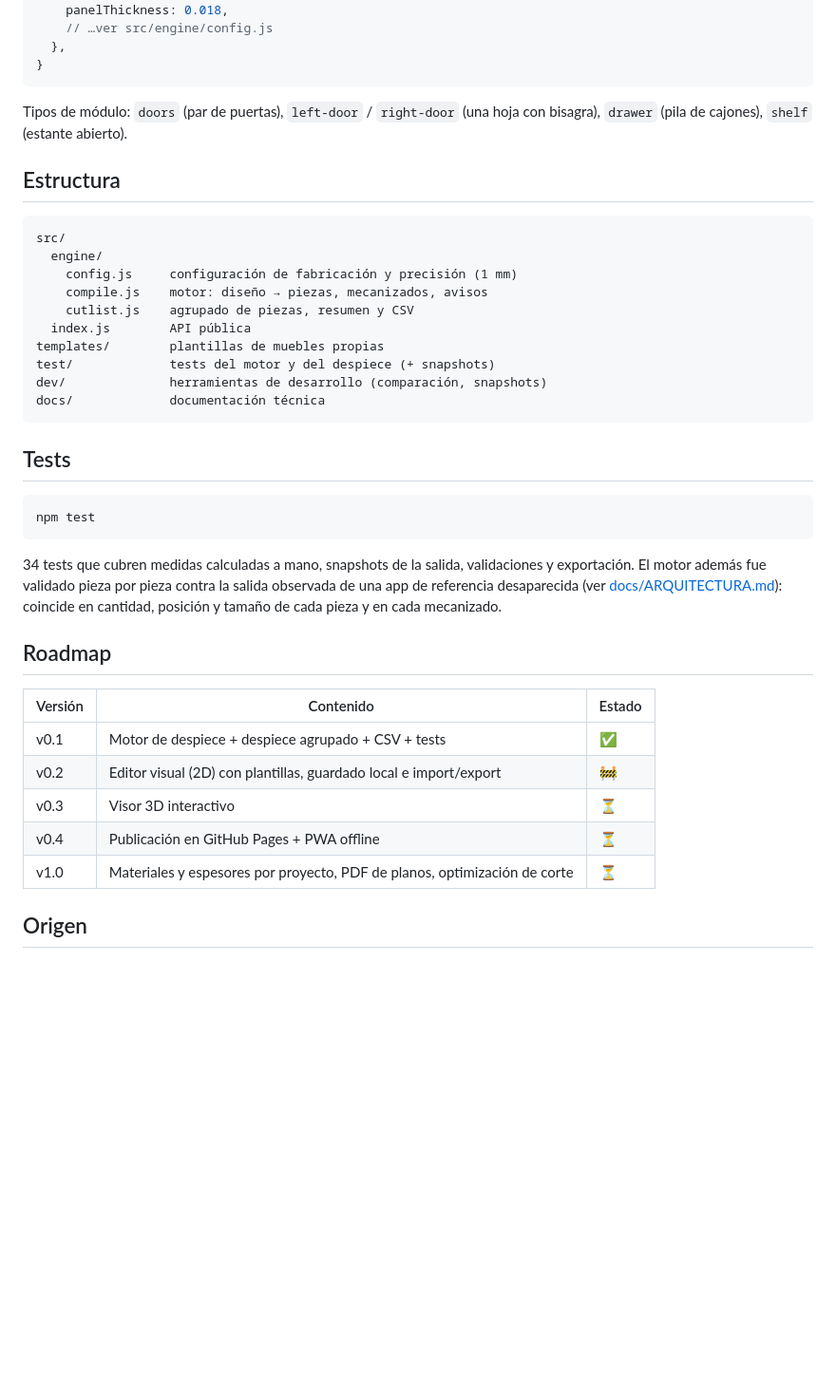
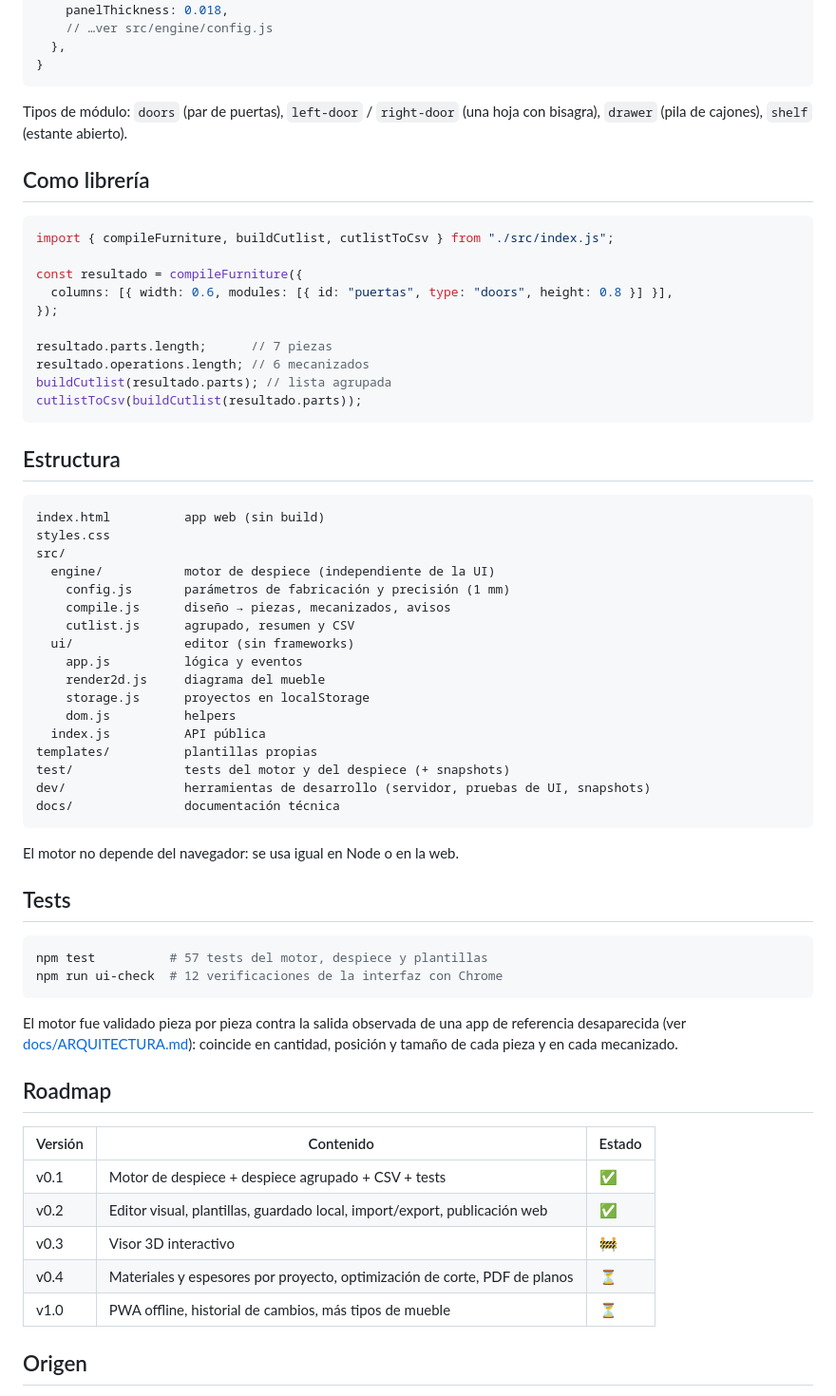
Before and after one commit to juliMAB/despiece, a Markdown page: README.md, the part around one of its changes. Shown at 95% size. GitHub-like rendering; blank space fills up the shorter version.

````diff
--- a/README.md
+++ b/README.md
@@ -79,38 +62,63 @@ Medidas en **metros**. Un diseño es:
 
 Tipos de módulo: `doors` (par de puertas), `left-door` / `right-door` (una hoja con bisagra), `drawer` (pila de cajones), `shelf` (estante abierto).
 
+## Como librería
+
+```js
+import { compileFurniture, buildCutlist, cutlistToCsv } from "./src/index.js";
+
+const resultado = compileFurniture({
+  columns: [{ width: 0.6, modules: [{ id: "puertas", type: "doors", height: 0.8 }] }],
+});
+
+resultado.parts.length;      // 7 piezas
+resultado.operations.length; // 6 mecanizados
+buildCutlist(resultado.parts); // lista agrupada
+cutlistToCsv(buildCutlist(resultado.parts));
+```
+
 ## Estructura
 
 ```
+index.html          app web (sin build)
+styles.css
 src/
-  engine/
-    config.js     configuración de fabricación y precisión (1 mm)
-    compile.js    motor: diseño → piezas, mecanizados, avisos
-    cutlist.js    agrupado de piezas, resumen y CSV
-  index.js        API pública
-templates/        plantillas de muebles propias
-test/             tests del motor y del despiece (+ snapshots)
-dev/              herramientas de desarrollo (comparación, snapshots)
-docs/             documentación técnica
+  engine/           motor de despiece (independiente de la UI)
+    config.js       parámetros de fabricación y precisión (1 mm)
+    compile.js      diseño → piezas, mecanizados, avisos
+    cutlist.js      agrupado, resumen y CSV
+  ui/               editor (sin frameworks)
+    app.js          lógica y eventos
+    render2d.js     diagrama del mueble
+    storage.js      proyectos en localStorage
+    dom.js          helpers
+  index.js          API pública
+templates/          plantillas propias
+test/               tests del motor y del despiece (+ snapshots)
+dev/                herramientas de desarrollo (servidor, pruebas de UI, snapshots)
+docs/               documentación técnica
 ```
+
+El motor no depende del navegador: se usa igual en Node o en la web.
 
 ## Tests
 
 ```bash
-npm test
+npm test          # 57 tests del motor, despiece y plantillas
+npm run ui-check  # 12 verificaciones de la interfaz con Chrome
 ```
 
-34 tests que cubren medidas calculadas a mano, snapshots de la salida, validaciones y exportación. El motor además fue validado pieza por pieza contra la salida observada de una app de referencia desaparecida (ver [docs/ARQUITECTURA.md](docs/ARQUITECTURA.md)): coincide en cantidad, posición y tamaño de cada pieza y en cada mecanizado.
+El motor fue validado pieza por pieza contra la salida observada de una app de referencia desaparecida (ver [docs/ARQUITECTURA.md](docs/ARQUITECTURA.md)): coincide en cantidad, posición y tamaño de cada pieza y en cada mecanizado.
 
 ## Roadmap
 
 | Versión | Contenido | Estado |
 |---|---|---|
 | v0.1 | Motor de despiece + despiece agrupado + CSV + tests | ✅ |
-| v0.2 | Editor visual (2D) con plantillas, guardado local e import/export | 🚧 |
-| v0.3 | Visor 3D interactivo | ⏳ |
-| v0.4 | Publicación en GitHub Pages + PWA offline | ⏳ |
-| v1.0 | Materiales y espesores por proyecto, PDF de planos, optimización de corte | ⏳ |
+| v0.2 | Editor visual, plantillas, guardado local, import/export, publicación web | ✅ |
+| v0.3 | Visor 3D interactivo | 🚧 |
+| v0.4 | Materiales y espesores por proyecto, optimización de corte, PDF de planos | ⏳ |
+| v1.0 | PWA offline, historial de cambios, más tipos de mueble | ⏳ |
 
 ## Origen
 
````
Also changed, not shown: other parts of README.md (+20 -37 lines), docs/img/editor-alacena.png (added), docs/img/editor-comoda.png (added), docs/img/editor-mecanizados.png (added), 10 other files.
